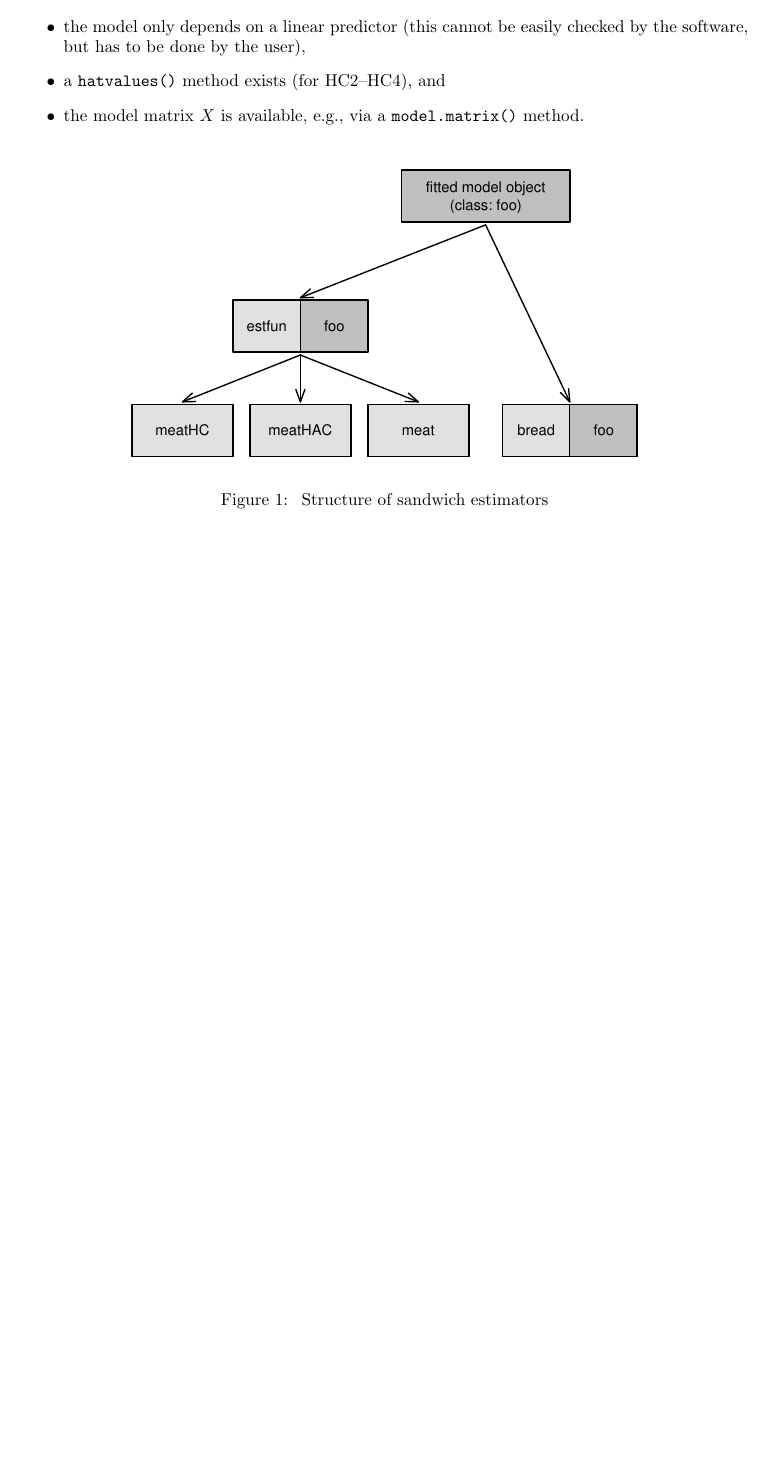
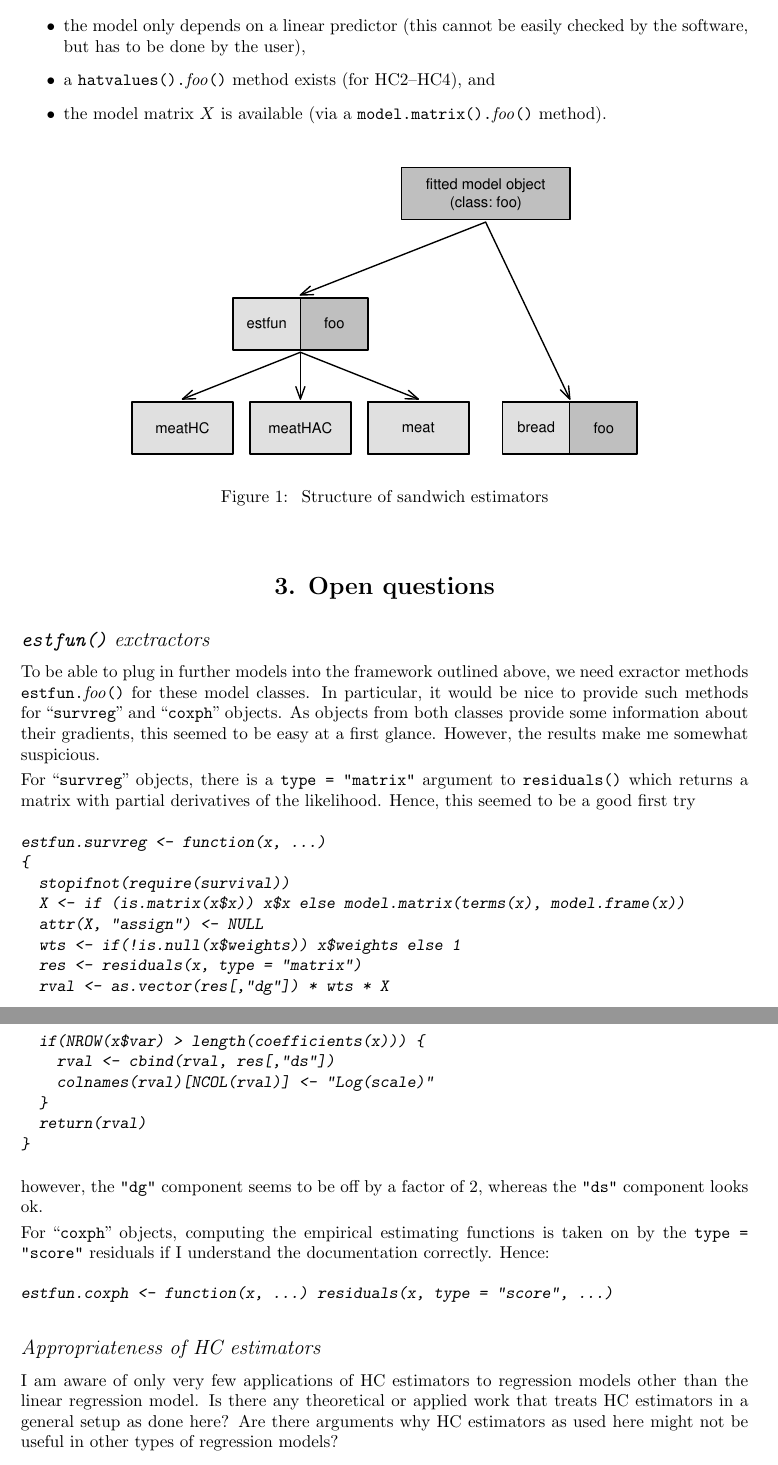
Before and after one commit to rforge/sandwich, a LaTeX document (sandwich/inst/doc/sandwich-OOP.tex): part of page 4 of 4 before the commit and two parts of pages 4 and 5 of 5 after it, the two joined at a grey line, cut so that both start at the same text, the shorter picture padded with empty space. The pictures show the PDF file sandwich/inst/doc/sandwich-OOP.pdf that the author committed with the source.

Commit message:
git-svn-id: svn://svn.r-forge.r-project.org/svnroot/sandwich@60 82024d28-4ff0-0310-8bd4-ba695345edfc

```diff
--- a/sandwich/inst/doc/sandwich-OOP.tex
+++ b/sandwich/inst/doc/sandwich-OOP.tex
@@ -102,7 +103,7 @@ propose the following tools.
 Various estimators for $M(\theta)$ have been suggested in the literature, most of which
 are based on the empirical values of estimating functions. Hence, a natural idea
 for object-oriented implementation of such estimators is the following: provide various
-functions that compute different estimators for the meat based only on the an
+functions that compute different estimators for the meat based only on an
 \code{estfun()} extractor function that extracts the empirical estimating function
 from a fitted model object. The \code{estfun()} method should return
 an $n \times k$ matrix with
@@ -238,8 +241,8 @@ Only for HC estimators, it has to be assured in addtion that
 \begin{itemize}
   \item the model only depends on a linear predictor (this cannot be easily
         checked by the software, but has to be done by the user),
-  \item a \code{hatvalues()} method exists (for HC2--HC4), and
-  \item the model matrix $X$ is available, e.g., via a \code{model.matrix()} method.
+  \item a \code{hatvalues().}\emph{foo}\code{()} method exists (for HC2--HC4), and
+  \item the model matrix $X$ is available (via a \code{model.matrix().}\emph{foo}\code{()} method).
 \end{itemize}
 
 \setkeys{Gin}{width=.85\textwidth}
@@ -250,5 +253,60 @@ Only for HC estimators, it has to be assured in addtion that
 \end{center}
 \end{figure}
 
+\section{Open questions}
+
+\subsubsection*{\texttt{estfun()} exctractors}
+
+To be able to plug in further models into the framework outlined above, we
+need exractor methods \code{estfun.}\textit{foo}\code{()} for these model
+classes. In particular, it would be nice to provide such methods for ``\code{survreg}''
+and ``\code{coxph}'' objects. As objects from both classes provide some
+information about their gradients, this seemed to be easy at a first glance.
+However, the results make me somewhat suspicious.
+
+For ``\code{survreg}'' objects, there is a \code{type = "matrix"} argument
+to \code{residuals()} which returns a matrix with partial derivatives of
+the likelihood. Hence, this seemed to be a good first try
+
+\begin{Schunk}
+\begin{Sinput}
+estfun.survreg <- function(x, ...)
+{
+  stopifnot(require(survival))
+  X <- if (is.matrix(x$x)) x$x else model.matrix(terms(x), model.frame(x))
+  attr(X, "assign") <- NULL
+  wts <- if(!is.null(x$weights)) x$weights else 1
+  res <- residuals(x, type = "matrix")
+  rval <- as.vector(res[,"dg"]) * wts * X
+  if(NROW(x$var) > length(coefficients(x))) {
+    rval <- cbind(rval, res[,"ds"])
+    colnames(rval)[NCOL(rval)] <- "Log(scale)"
+  }
+  return(rval)
+}
+\end{Sinput}
+\end{Schunk}
+
+however, the \code{"dg"} component seems to be off by a factor of $2$, whereas
+the \code{"ds"} component looks ok.
+
+For ``\code{coxph}'' objects, computing the empirical estimating functions
+is taken on by the \code{type = "score"} residuals if I understand the
+documentation correctly. Hence:
+\begin{Schunk}
+\begin{Sinput}
+estfun.coxph <- function(x, ...) residuals(x, type = "score", ...)
+\end{Sinput}
+\end{Schunk}
+
+
+\subsubsection*{Appropriateness of HC estimators}
+
+I am aware of only very few applications of HC estimators to regression
+models other than the linear regression model. Is there any theoretical
+or applied work that treats HC estimators in a general setup as done
+here? Are there arguments why HC estimators as used here might not
+be useful in other types of regression models?
+
 
 \end{document}
```
Also changed, not shown: sandwich/inst/doc/sandwich-OOP.pdf, sandwich/inst/doc/sandwich-OOP.tex (67 more changed lines), 2 other files.
